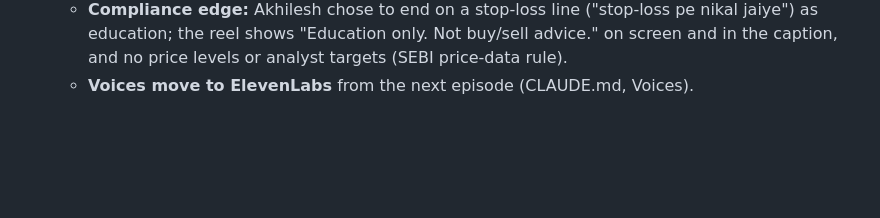
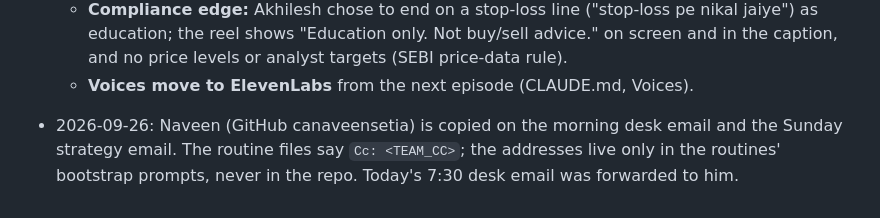
Before and after one commit to takingbreath/doordhan-factory, a Markdown page: registry/episodes.md, the part around the change. GitHub-like rendering; blank space fills up the shorter version.

Commit message:
Routine emails cc teammates (<TEAM_CC>, set in the routine bootstrap)
Co-Authored-By: Claude Opus 5.5 <noreply@anthropic.com>

```diff
--- a/registry/episodes.md
+++ b/registry/episodes.md
@@ -83,3 +83,4 @@ Add a row per episode, and a line whenever you change a default or a tool.
   - **Voice drafts before video:** voice the whole script first and send it end to end with the measured length; it caught a 73 s script labelled 30 s and a line that read "it's cheap now" as a statement. Budget 2-4 credits per full draft, and count them toward the 60.
   - **Compliance edge:** Akhilesh chose to end on a stop-loss line ("stop-loss pe nikal jaiye") as education; the reel shows "Education only. Not buy/sell advice." on screen and in the caption, and no price levels or analyst targets (SEBI price-data rule).
   - **Voices move to ElevenLabs** from the next episode (CLAUDE.md, Voices).
+- 2026-09-26: Naveen (GitHub canaveensetia) is copied on the morning desk email and the Sunday strategy email. The routine files say `Cc: <TEAM_CC>`; the addresses live only in the routines' bootstrap prompts, never in the repo. Today's 7:30 desk email was forwarded to him.
```
Also changed, not shown: routines/newsdesk-routine-prompt.md (+1 -0 lines), routines/strategist-routine-prompt.md (+1 -0 lines).
